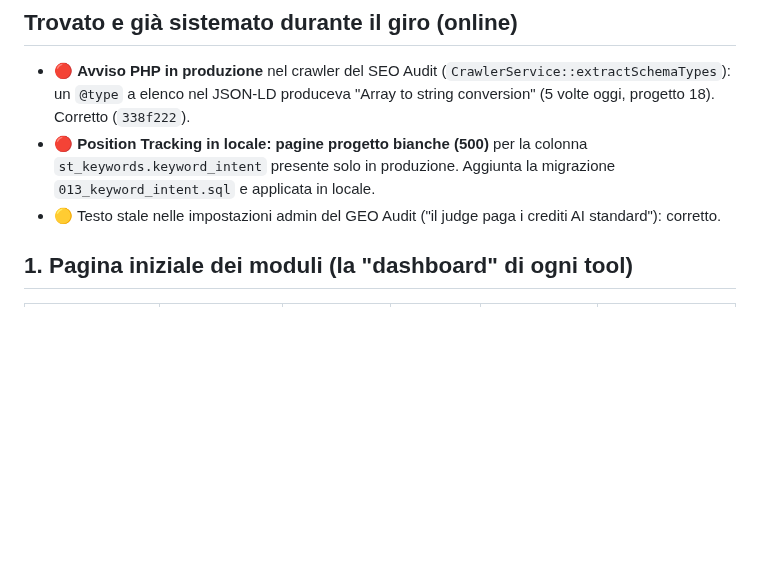
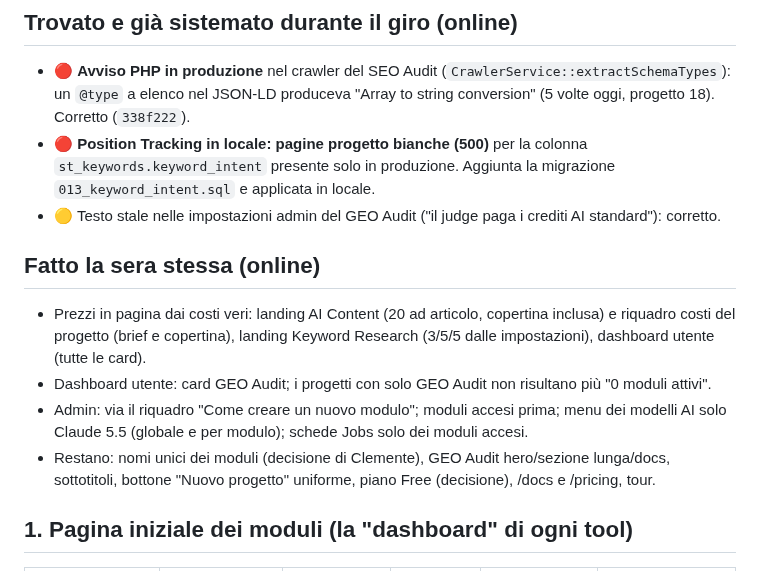
Before and after one commit to clembeweb/ainstein-seo-toolkit, a Markdown page: docs/2026-10-13-check-ui-ux-moduli-admin.md, the part around the change. GitHub-like rendering; blank space fills up the shorter version.

Commit message:
docs: check UI/UX — cosa è già stato sistemato
Co-Authored-By: Claude Fable 5.1 <noreply@anthropic.com>

```diff
--- a/docs/2026-10-13-check-ui-ux-moduli-admin.md
+++ b/docs/2026-10-13-check-ui-ux-moduli-admin.md
@@ -12,6 +12,15 @@
 - 🔴 **Position Tracking in locale: pagine progetto bianche (500)** per la colonna `st_keywords.keyword_intent`
   presente solo in produzione. Aggiunta la migrazione `013_keyword_intent.sql` e applicata in locale.
 - 🟡 Testo stale nelle impostazioni admin del GEO Audit ("il judge paga i crediti AI standard"): corretto.
+
+## Fatto la sera stessa (online)
+- Prezzi in pagina dai costi veri: landing AI Content (20 ad articolo, copertina inclusa) e riquadro costi del
+  progetto (brief e copertina), landing Keyword Research (3/5/5 dalle impostazioni), dashboard utente (tutte le card).
+- Dashboard utente: card GEO Audit; i progetti con solo GEO Audit non risultano più "0 moduli attivi".
+- Admin: via il riquadro "Come creare un nuovo modulo"; moduli accesi prima; menu dei modelli AI solo Claude 5.5
+  (globale e per modulo); schede Jobs solo dei moduli accesi.
+- Restano: nomi unici dei moduli (decisione di Clemente), GEO Audit hero/sezione lunga/docs, sottotitoli, bottone
+  "Nuovo progetto" uniforme, piano Free (decisione), /docs e /pricing, tour.
 
 ## 1. Pagina iniziale dei moduli (la "dashboard" di ogni tool)
 
```
